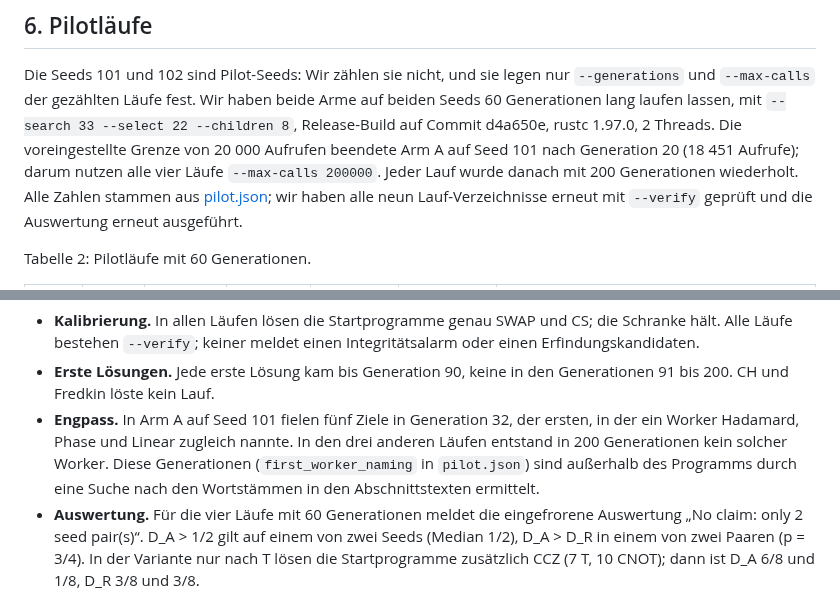
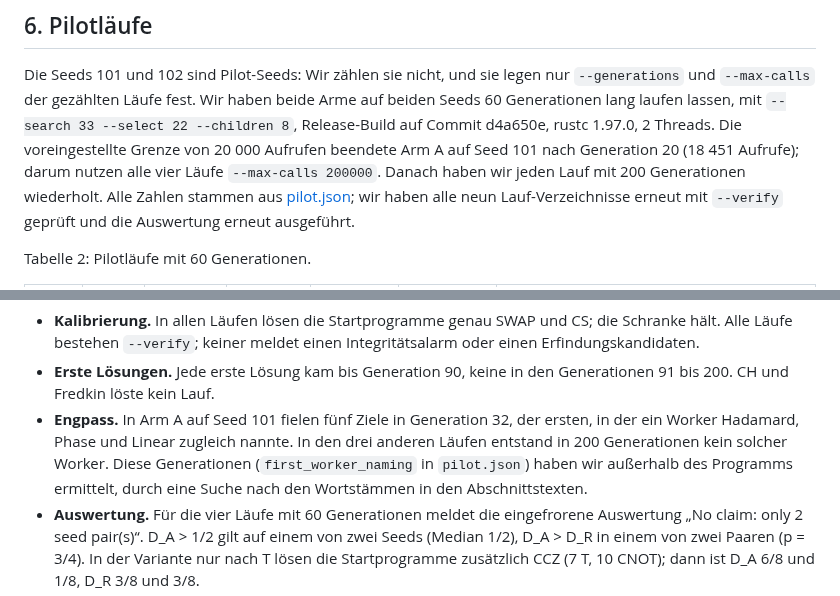
Before and after one commit to vmanke/ki-brutmaschine, a Markdown page: docs/SCHRITT1_SCHALTUNGEN.md, 2 parts joined by grey strips. Drawn GitHub-style.

```diff
--- a/docs/SCHRITT1_SCHALTUNGEN.md
+++ b/docs/SCHRITT1_SCHALTUNGEN.md
@@ -308,7 +308,7 @@ Die Seeds 101 und 102 sind Pilot-Seeds: Wir zählen sie nicht, und sie legen nur
 Seeds 60 Generationen lang laufen lassen, mit `--search 33 --select 22 --children 8`,
 Release-Build auf Commit d4a650e, rustc 1.97.0, 2 Threads. Die voreingestellte Grenze von
 20 000 Aufrufen beendete Arm A auf Seed 101 nach Generation 20 (18 451 Aufrufe); darum nutzen
-alle vier Läufe `--max-calls 200000`. Jeder Lauf wurde danach mit 200 Generationen
+alle vier Läufe `--max-calls 200000`. Danach haben wir jeden Lauf mit 200 Generationen
 wiederholt. Alle Zahlen stammen aus [pilot.json](pilot-step1/pilot.json); wir haben alle neun
 Lauf-Verzeichnisse erneut mit `--verify` geprüft und die Auswertung erneut ausgeführt.
 
@@ -340,8 +340,8 @@ die Stopp-Prüfung `--generations` liest.
 - **Engpass.** In Arm A auf Seed 101 fielen fünf Ziele in Generation 32, der ersten, in der
   ein Worker Hadamard, Phase und Linear zugleich nannte. In den drei anderen Läufen entstand
   in 200 Generationen kein solcher Worker. Diese Generationen (`first_worker_naming` in
-  `pilot.json`) sind außerhalb des Programms durch eine Suche nach den Wortstämmen in den
-  Abschnittstexten ermittelt.
+  `pilot.json`) haben wir außerhalb des Programms ermittelt, durch eine Suche nach den
+  Wortstämmen in den Abschnittstexten.
 - **Auswertung.** Für die vier Läufe mit 60 Generationen meldet die eingefrorene Auswertung
   „No claim: only 2 seed pair(s)“. D_A > 1/2 gilt auf einem von zwei Seeds (Median 1/2),
   D_A > D_R in einem von zwei Paaren (p = 3/4). In der Variante nur nach T lösen die
```
Also changed, not shown: docs/STEP1_CIRCUITS.md (+5 -5 lines).
